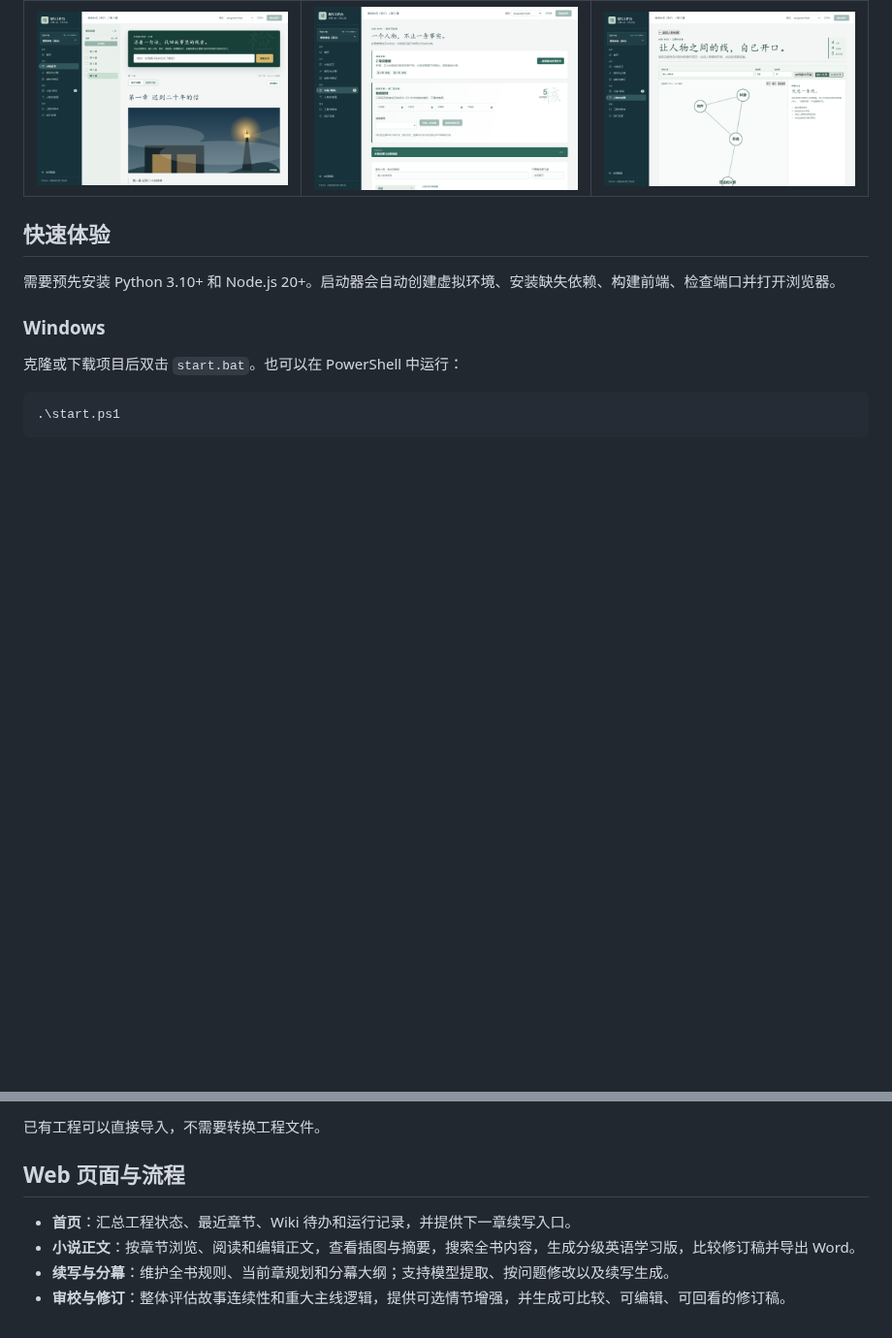
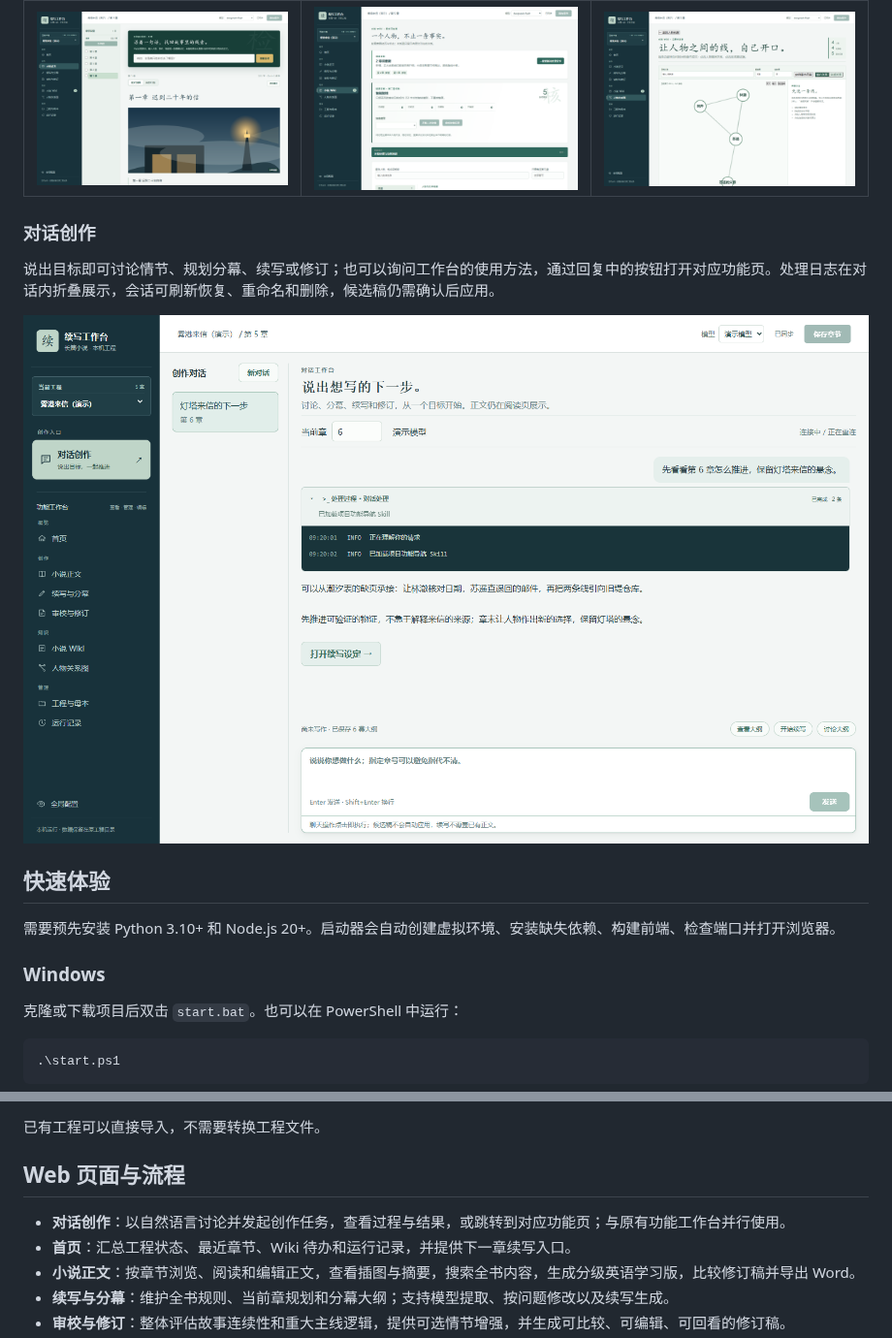
Before and after one commit to hwg119/novel-continuation, a Markdown page: README.md, 2 parts joined by grey strips. Shown at 97% size. GitHub-like rendering; pictures changed too: assets/screenshots/chat.png (added); blank space fills up the shorter version.

Commit message:
feat: align chat controls and document conversational workspace

```diff
--- a/README.md
+++ b/README.md
@@ -18,6 +18,12 @@
 | 正文与插图 | 有原文证据的 Wiki | 人物关系图 |
 | --- | --- | --- |
 | ![正文阅读与章节插图](assets/screenshots/chapter.png) | ![小说 Wiki](assets/screenshots/wiki.png) | ![人物关系图](assets/screenshots/relationships.png) |
+
+### 对话创作
+
+说出目标即可讨论情节、规划分幕、续写或修订；也可以询问工作台的使用方法，通过回复中的按钮打开对应功能页。处理日志在对话内折叠展示，会话可刷新恢复、重命名和删除，候选稿仍需确认后应用。
+
+![对话创作：原创演示内容，展示聊天、功能入口与处理日志](assets/screenshots/chat.png)
 
 ## 快速体验
 
@@ -71,6 +77,7 @@ python web_main.py
 
 ## Web 页面与流程
 
+- **对话创作**：以自然语言讨论并发起创作任务，查看过程与结果，或跳转到对应功能页；与原有功能工作台并行使用。
 - **首页**：汇总工程状态、最近章节、Wiki 待办和运行记录，并提供下一章续写入口。
 - **小说正文**：按章节浏览、阅读和编辑正文，查看插图与摘要，搜索全书内容，生成分级英语学习版，比较修订稿并导出 Word。
 - **续写与分幕**：维护全书规则、当前章规划和分幕大纲；支持模型提取、按问题修改以及续写生成。
```
Also changed, not shown: 2 other files.
